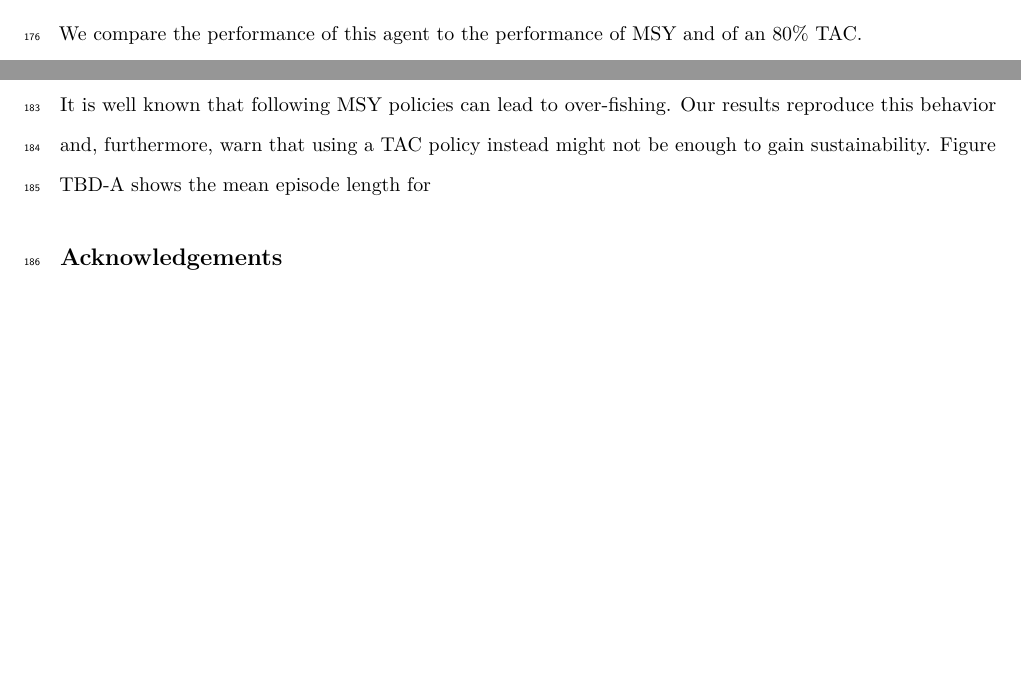
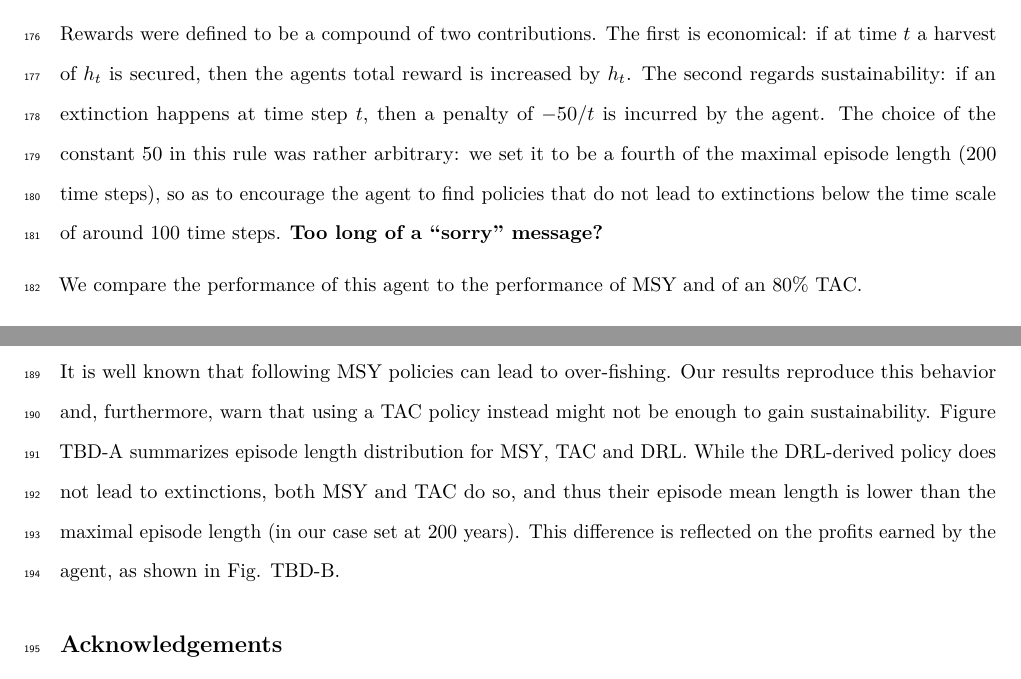
Before and after one commit to boettiger-lab/approx-model-or-approx-soln, an R Markdown document (manuscript/manuscript.Rmd): two parts of page 9 of 9, joined at a grey line, cut at the place of the change, the shorter picture padded with empty space. Rendered offline with R 4.5, knitr and Pandoc, then LaTeX, with nearby package versions; drawn as R Markdown's standard PDF in place of the format the file asks for.

Commit message:
more results

```diff
--- a/manuscript/manuscript.Rmd
+++ b/manuscript/manuscript.Rmd
@@ -411,6 +411,12 @@ The agent was trained using the PPO algorithm, using a neural network with two h
 Details of the training process may be found in App. \ref{app:tbd}.
 Our code is available at TBD.
 
+Rewards were defined to be a compound of two contributions.
+The first is economical: if at time $t$ a harvest of $h_t$ is secured, then the agents total reward is increased by $h_t$.
+The second regards sustainability: if an extinction happens at time step $t$, then a penalty of $-50/t$ is incurred by the agent.
+The choice of the constant $50$ in this rule was rather arbitrary: we set it to be a fourth of the maximal episode length ($200$ time steps), so as to encourage the agent to find policies that do not lead to extinctions below the time scale of around 100 time steps.
+\textbf{Too long of a ‘‘sorry’’ message?}
+
 We compare the performance of this agent to the performance of MSY and of an 80% TAC.
 
 Our results suggest that DRL can find solutions that are more sustainable *and* more profitable than both MSY and TAC.
@@ -421,7 +427,9 @@ Figure \ref{fig:tbd} exemplifies this point by comparing the harvest effort and
 
 It is well known that following MSY policies can lead to over-fishing.
 Our results reproduce this behavior and, furthermore, warn that using a TAC policy instead might not be enough to gain sustainability.
-Figure TBD-A shows the mean episode length for
+Figure TBD-A summarizes episode length distribution for MSY, TAC and DRL.
+While the DRL-derived policy does not lead to extinctions, both MSY and TAC do so, and thus their episode mean length is lower than the maximal episode length (in our case set at 200 years).
+This difference is reflected on the profits earned by the agent, as shown in Fig. TBD-B.
 
 
 ## Acknowledgements
```
